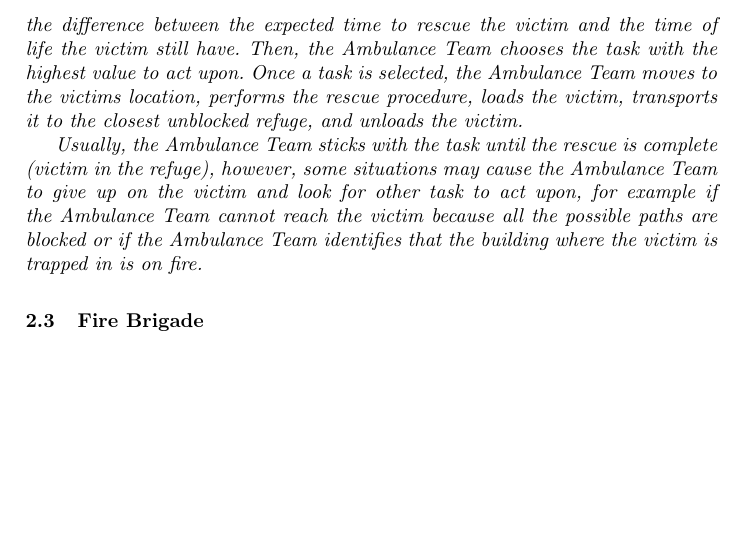
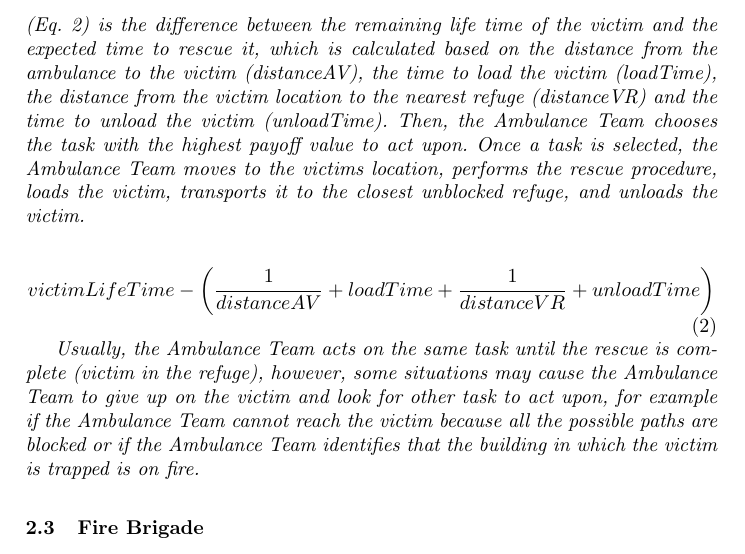
Before and after one commit to vlassance/tcc-docs, a LaTeX paper (tdp-robocup_2013_v1.2.tex, which reads sections/ambulanceTeam.tex): part of page 5 of 8 before the commit and part of page 5 of 9 after it, cut at the place of the change, the shorter picture padded with empty space. Compiled offline with pdfLaTeX.

Commit message:
Ambulance Payoff Calculus

```diff
--- a/sections/ambulanceTeam.tex
+++ b/sections/ambulanceTeam.tex
@@ -1,5 +1,14 @@
 %%
-The aim of the Ambulance Team is to rescue the largest number of civilians trapped inside buildings, called victims. In order to succeed in its goal, if the Ambulance Team has no task assigned to act upon, it checks its tasks database and calculates the payoff value related to each task in it. The payoff calculus is the difference between the expected time to rescue the victim and the time of life the victim still have. Then, the Ambulance Team chooses the task with the highest value to act upon. Once a task is selected, the Ambulance Team moves to the victims location, performs the rescue procedure, loads the victim, transports it to the closest unblocked refuge, and unloads the victim.
+The aim of the Ambulance Team is to rescue the largest number of civilians trapped inside buildings, called victims. In order to succeed in its goal, if the Ambulance Team has no task assigned to act upon, it checks its tasks database and calculates the payoff value related to each task in it. The payoff calculus (Eq. \ref{eq:ambulance}) is the difference between the remaining life time of the victim and the expected time to rescue it, which is calculated based on the distance from the ambulance to the victim (distanceAV), the time to load the victim (loadTime), the distance from the victim location to the nearest refuge (distanceVR) and the time to unload the victim (unloadTime). Then, the Ambulance Team chooses the task with the highest payoff value to act upon. Once a task is selected, the Ambulance Team moves to the victims location, performs the rescue procedure, loads the victim, transports it to the closest unblocked refuge, and unloads the victim.
 
-Usually, the Ambulance Team sticks with the task until the rescue is complete (victim in the refuge), however, some situations may cause the Ambulance Team to give up on the victim and look for other task to act upon, for example if the Ambulance Team cannot reach the victim because all the possible paths are blocked or if the Ambulance Team identifies that the building where the victim is trapped in is on fire.
 %%
+\begin{equation}
+\label{eq:ambulance}
+%%
+victimLifeTime - \left(\frac{1}{distanceAV} + loadTime + \frac{1}{distanceVR} + unloadTime\right)
+%%
+\end{equation}
+%%
+
+Usually, the Ambulance Team acts on the same task until the rescue is complete (victim in the refuge), however, some situations may cause the Ambulance Team to give up on the victim and look for other task to act upon, for example if the Ambulance Team cannot reach the victim because all the possible paths are blocked or if the Ambulance Team identifies that the building in which the victim is trapped is on fire.
+%%
```
